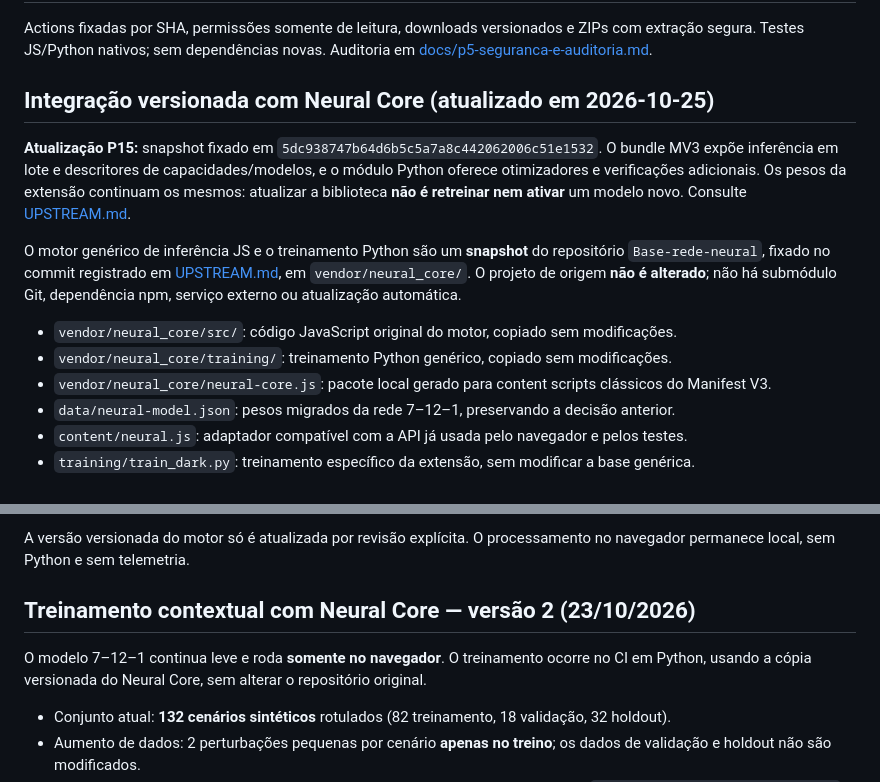
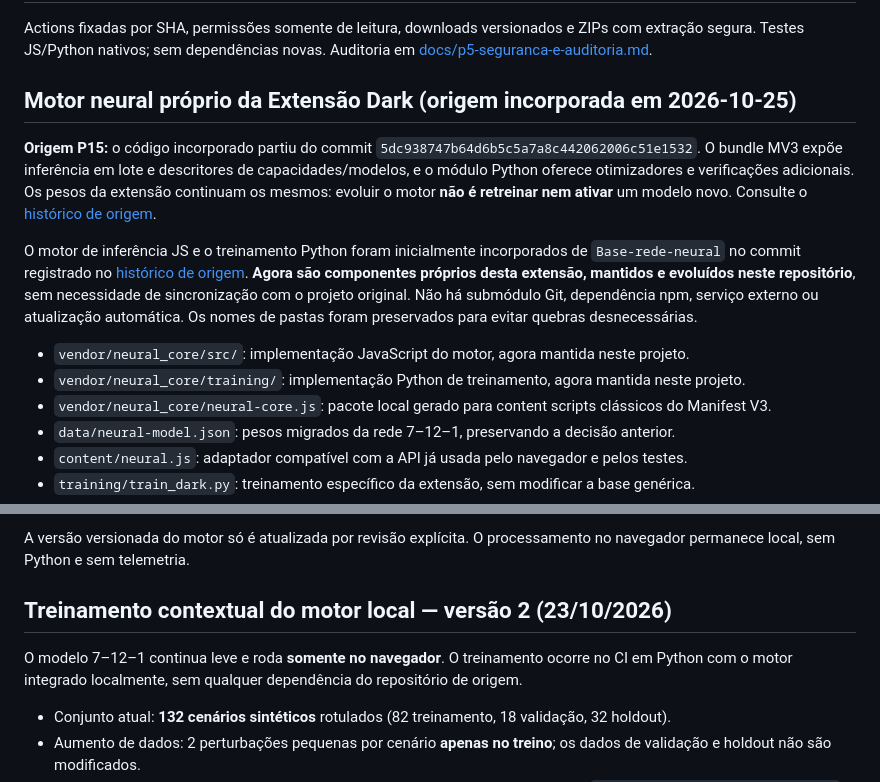
Before and after one commit to joaoldsxyzbr/Extensao-dark, a Markdown page: README.md, 2 parts joined by grey strips. Rendered like a GitHub page.

Commit message:
docs: describe neural engine as locally maintained component

```diff
--- a/README.md
+++ b/README.md
@@ -168,14 +168,14 @@ A validação visual com Chrome e Dark Reader continua necessária. O modo neura
 Actions fixadas por SHA, permissões somente de leitura, downloads versionados e ZIPs com extração segura. Testes JS/Python nativos; sem dependências novas. Auditoria em [docs/p5-seguranca-e-auditoria.md](docs/p5-seguranca-e-auditoria.md).
 
 
-## Integração versionada com Neural Core (atualizado em 2026-10-25)
+## Motor neural próprio da Extensão Dark (origem incorporada em 2026-10-25)
 
-**Atualização P15:** snapshot fixado em `5dc938747b64d6b5c5a7a8c442062006c51e1532`. O bundle MV3 expõe inferência em lote e descritores de capacidades/modelos, e o módulo Python oferece otimizadores e verificações adicionais. Os pesos da extensão continuam os mesmos: atualizar a biblioteca **não é retreinar nem ativar** um modelo novo. Consulte [UPSTREAM.md](vendor/neural_core/UPSTREAM.md).
+**Origem P15:** o código incorporado partiu do commit `5dc938747b64d6b5c5a7a8c442062006c51e1532`. O bundle MV3 expõe inferência em lote e descritores de capacidades/modelos, e o módulo Python oferece otimizadores e verificações adicionais. Os pesos da extensão continuam os mesmos: evoluir o motor **não é retreinar nem ativar** um modelo novo. Consulte o [histórico de origem](vendor/neural_core/UPSTREAM.md).
 
-O motor genérico de inferência JS e o treinamento Python são um **snapshot** do repositório `Base-rede-neural`, fixado no commit registrado em [UPSTREAM.md](vendor/neural_core/UPSTREAM.md), em `vendor/neural_core/`. O projeto de origem **não é alterado**; não há submódulo Git, dependência npm, serviço externo ou atualização automática.
+O motor de inferência JS e o treinamento Python foram inicialmente incorporados de `Base-rede-neural` no commit registrado no [histórico de origem](vendor/neural_core/UPSTREAM.md). **Agora são componentes próprios desta extensão, mantidos e evoluídos neste repositório**, sem necessidade de sincronização com o projeto original. Não há submódulo Git, dependência npm, serviço externo ou atualização automática. Os nomes de pastas foram preservados para evitar quebras desnecessárias.
 
-- `vendor/neural_core/src/`: código JavaScript original do motor, copiado sem modificações.
-- `vendor/neural_core/training/`: treinamento Python genérico, copiado sem modificações.
+- `vendor/neural_core/src/`: implementação JavaScript do motor, agora mantida neste projeto.
+- `vendor/neural_core/training/`: implementação Python de treinamento, agora mantida neste projeto.
 - `vendor/neural_core/neural-core.js`: pacote local gerado para content scripts clássicos do Manifest V3.
 - `data/neural-model.json`: pesos migrados da rede 7–12–1, preservando a decisão anterior.
 - `content/neural.js`: adaptador compatível com a API já usada pelo navegador e pelos testes.
@@ -193,9 +193,9 @@ Para adotar um candidato **após avaliar os testes**, substitua manualmente `dat
 A versão versionada do motor só é atualizada por revisão explícita. O processamento no navegador permanece local, sem Python e sem telemetria.
 
 
-## Treinamento contextual com Neural Core — versão 2 (23/10/2026)
+## Treinamento contextual do motor local — versão 2 (23/10/2026)
 
-O modelo 7–12–1 continua leve e roda **somente no navegador**. O treinamento ocorre no CI em Python, usando a cópia versionada do Neural Core, sem alterar o repositório original.
+O modelo 7–12–1 continua leve e roda **somente no navegador**. O treinamento ocorre no CI em Python com o motor integrado localmente, sem qualquer dependência do repositório de origem.
 
 - Conjunto atual: **132 cenários sintéticos** rotulados (82 treinamento, 18 validação, 32 holdout).
 - Aumento de dados: 2 perturbações pequenas por cenário **apenas no treino**; os dados de validação e holdout não são modificados.
```
